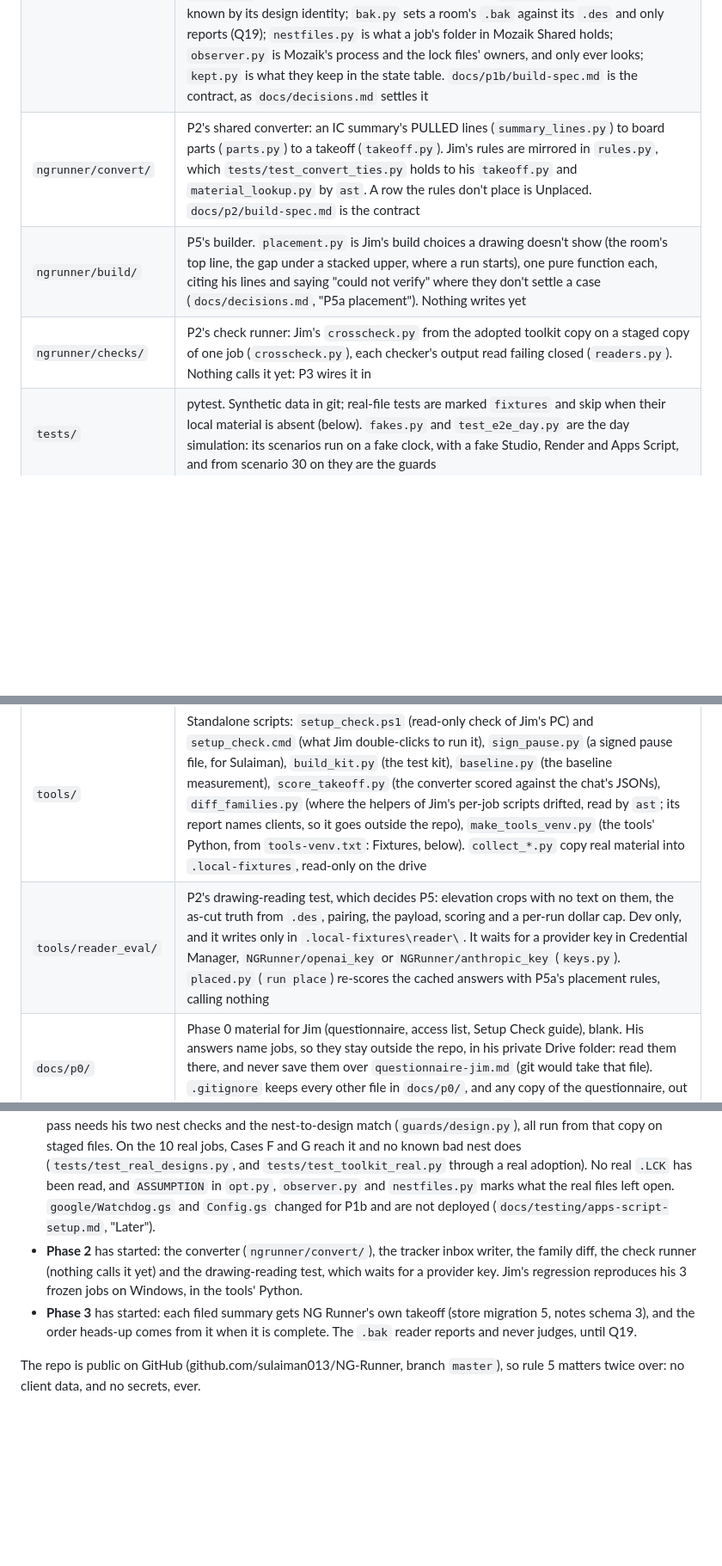
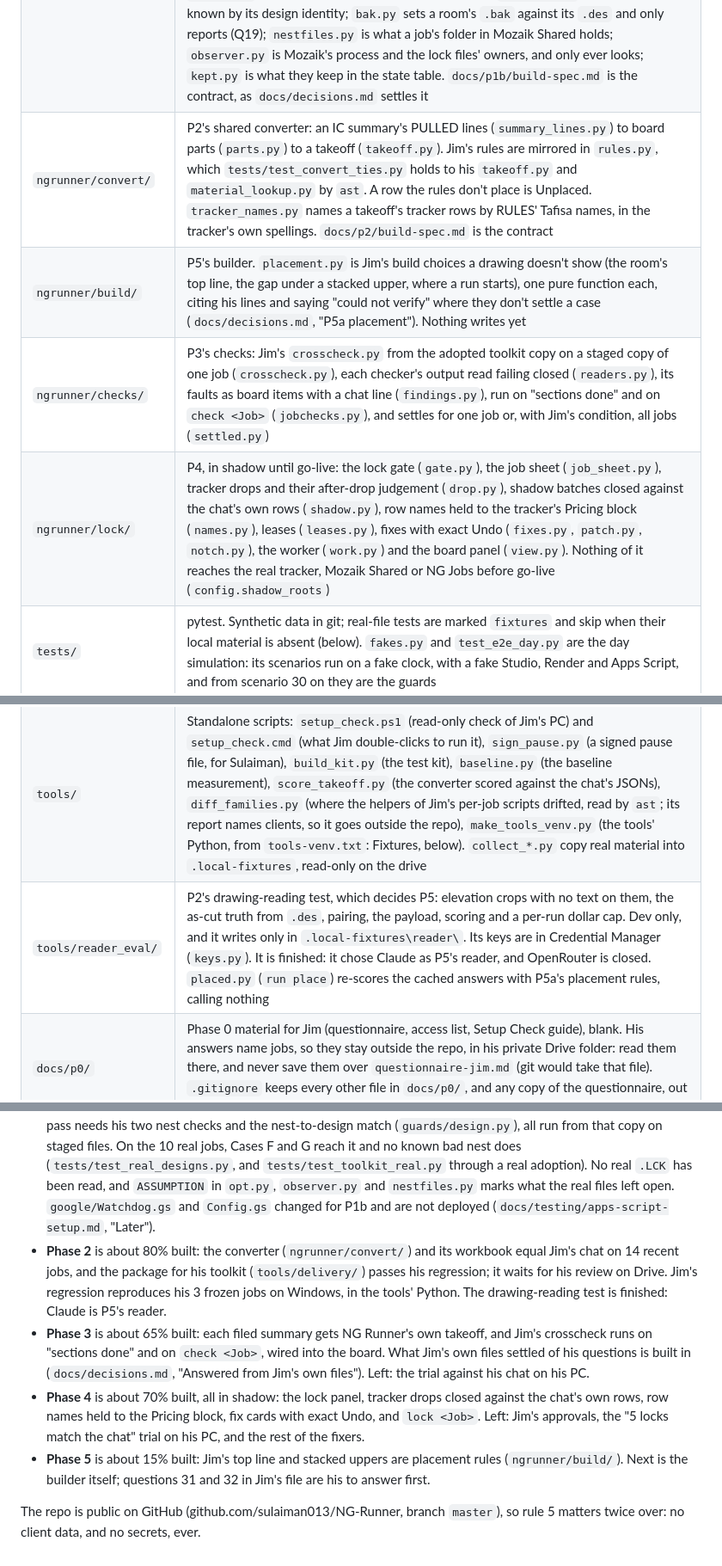
Before and after one commit to sulaiman013/NG-Runner, a Markdown page: AGENTS.md, 3 parts joined by grey strips. Shown at 86% size. Rendered like a GitHub page; blank space fills up the shorter version.

Commit message:
Bring AGENTS.md's layout and status up to date with Phases 3 to 5

```diff
--- a/AGENTS.md
+++ b/AGENTS.md
@@ -23,14 +23,15 @@ A Windows tray app for Jim Delany (owner, Inspired Closets LA), installed for hi
 |---|---|
 | `ngrunner/` | The app package. One module per concern (`writes.py`, `intake/`, `match.py`, …). The running app: `supervisor.py` (start-up, schedule, board and tray wiring), `intake/pipeline.py` (a Fab row through to a filed job, and that summary's takeoff), `interlock.py` (the P1a write check), `jobmodel.py` (store facts to board rows, tray and digest), `messenger.py` (sending and receipts), `canary.py` (proves a drive). `intake/studio_designs.py` reads Studio's Proposal tab for the design check. `toolkit.py` copies Jim's toolkit, adopts a copy only when his own regression is clean on it, and runs a script of the copy in a Job Object. `tracker_inbox.py` makes a tracker inbox batch from a takeoff and checks whether it landed; nothing drops one on Drive before P4's Lock |
 | `ngrunner/guards/` | Phase 1b's read-only guards. `watch.py` runs beside `pipeline.tick`: `scan.py` reads G: on a worker and `watch.py` takes what it found, with `takeoffs.py` (which takeoff the order heads-up comes from, and when it goes) and `lockcheck.py` (the lock pre-flight). `nest_state.py` is the verdict, one pure function; `tap.py`, `sheets.py`, `labels.py`, `headsup.py`, `tracker.py`, `preflight.py` and `opt.py` read and judge one kind of file each; `tool_checks.py` reads what Jim's two nest checks print; `design.py` is the nest-to-design match, through Jim's `des_cutlist`, with each room known by its design identity; `bak.py` sets a room's `.bak` against its `.des` and only reports (Q19); `nestfiles.py` is what a job's folder in Mozaik Shared holds; `observer.py` is Mozaik's process and the lock files' owners, and only ever looks; `kept.py` is what they keep in the state table. `docs/p1b/build-spec.md` is the contract, as `docs/decisions.md` settles it |
-| `ngrunner/convert/` | P2's shared converter: an IC summary's PULLED lines (`summary_lines.py`) to board parts (`parts.py`) to a takeoff (`takeoff.py`). Jim's rules are mirrored in `rules.py`, which `tests/test_convert_ties.py` holds to his `takeoff.py` and `material_lookup.py` by `ast`. A row the rules don't place is Unplaced. `docs/p2/build-spec.md` is the contract |
+| `ngrunner/convert/` | P2's shared converter: an IC summary's PULLED lines (`summary_lines.py`) to board parts (`parts.py`) to a takeoff (`takeoff.py`). Jim's rules are mirrored in `rules.py`, which `tests/test_convert_ties.py` holds to his `takeoff.py` and `material_lookup.py` by `ast`. A row the rules don't place is Unplaced. `tracker_names.py` names a takeoff's tracker rows by RULES' Tafisa names, in the tracker's own spellings. `docs/p2/build-spec.md` is the contract |
 | `ngrunner/build/` | P5's builder. `placement.py` is Jim's build choices a drawing doesn't show (the room's top line, the gap under a stacked upper, where a run starts), one pure function each, citing his lines and saying "could not verify" where they don't settle a case (`docs/decisions.md`, "P5a placement"). Nothing writes yet |
-| `ngrunner/checks/` | P2's check runner: Jim's `crosscheck.py` from the adopted toolkit copy on a staged copy of one job (`crosscheck.py`), each checker's output read failing closed (`readers.py`). Nothing calls it yet: P3 wires it in |
+| `ngrunner/checks/` | P3's checks: Jim's `crosscheck.py` from the adopted toolkit copy on a staged copy of one job (`crosscheck.py`), each checker's output read failing closed (`readers.py`), its faults as board items with a chat line (`findings.py`), run on "sections done" and on `check <Job>` (`jobchecks.py`), and settles for one job or, with Jim's condition, all jobs (`settled.py`) |
+| `ngrunner/lock/` | P4, in shadow until go-live: the lock gate (`gate.py`), the job sheet (`job_sheet.py`), tracker drops and their after-drop judgement (`drop.py`), shadow batches closed against the chat's own rows (`shadow.py`), row names held to the tracker's Pricing block (`names.py`), leases (`leases.py`), fixes with exact Undo (`fixes.py`, `patch.py`, `notch.py`), the worker (`work.py`) and the board panel (`view.py`). Nothing of it reaches the real tracker, Mozaik Shared or NG Jobs before go-live (`config.shadow_roots`) |
 | `tests/` | pytest. Synthetic data in git; real-file tests are marked `fixtures` and skip when their local material is absent (below). `fakes.py` and `test_e2e_day.py` are the day simulation: its scenarios run on a fake clock, with a fake Studio, Render and Apps Script, and from scenario 30 on they are the guards |
 | `google/` | The Apps Script bridge to Google: Fab Schedule export and edits, outbox, watchdog, prune (`README.md` there). Its tests in `google/test/` run under node, through `tests/test_fab.py` |
 | `installer/` | `install.ps1`, `uninstall.ps1`, the scheduled-task XML and the frozen build's entry scripts. `ngrunner.spec` at the root is the PyInstaller spec |
 | `tools/` | Standalone scripts: `setup_check.ps1` (read-only check of Jim's PC) and `setup_check.cmd` (what Jim double-clicks to run it), `sign_pause.py` (a signed pause file, for Sulaiman), `build_kit.py` (the test kit), `baseline.py` (the baseline measurement), `score_takeoff.py` (the converter scored against the chat's JSONs), `diff_families.py` (where the helpers of Jim's per-job scripts drifted, read by `ast`; its report names clients, so it goes outside the repo), `make_tools_venv.py` (the tools' Python, from `tools-venv.txt`: Fixtures, below). `collect_*.py` copy real material into `.local-fixtures`, read-only on the drive |
-| `tools/reader_eval/` | P2's drawing-reading test, which decides P5: elevation crops with no text on them, the as-cut truth from `.des`, pairing, the payload, scoring and a per-run dollar cap. Dev only, and it writes only in `.local-fixtures\reader\`. It waits for a provider key in Credential Manager, `NGRunner/openai_key` or `NGRunner/anthropic_key` (`keys.py`). `placed.py` (`run place`) re-scores the cached answers with P5a's placement rules, calling nothing |
+| `tools/reader_eval/` | P2's drawing-reading test, which decides P5: elevation crops with no text on them, the as-cut truth from `.des`, pairing, the payload, scoring and a per-run dollar cap. Dev only, and it writes only in `.local-fixtures\reader\`. Its keys are in Credential Manager (`keys.py`). It is finished: it chose Claude as P5's reader, and OpenRouter is closed. `placed.py` (`run place`) re-scores the cached answers with P5a's placement rules, calling nothing |
 | `docs/p0/` | Phase 0 material for Jim (questionnaire, access list, Setup Check guide), blank. His answers name jobs, so they stay outside the repo, in his private Drive folder: read them there, and never save them over `questionnaire-jim.md` (git would take that file). `.gitignore` keeps every other file in `docs/p0/`, and any copy of the questionnaire, out of git |
 | `docs/p1a/` | Phase 1a: `build-spec.md` and `integration-spec.md` (the contracts), `runbook.md` (running it on Jim's PC), `rules-lines.md` and `skill-update.md` (drafts for Jim's chat) |
 | `docs/p1b/`, `docs/p2/` | Each one's `build-spec.md`: the contract for P1b, and for P2 to P5, as `docs/decisions.md` settles it |
@@ -97,7 +98,9 @@ Nothing is installed on Jim's PC. On Sulaiman's PC a shadow run reads the real N
 
 - **Phase 1a** is about 97% built. The built `.exe` has filed real jobs from real Studio, Drive, Google and the job list into a stand-in NG Jobs, in shadow and then live, and the Apps Script runs on real Google in shadow mode. Filing into the real NG Jobs waits for the gates above, on Jim's PC.
 - **Phase 1b, the guards,** is built and wired, and has met real files: the programs on G:, and the 20 `.opt`, 30 `.des` and 7 `MozaikJob.UNS` of 10 real jobs. **"Nest checked" can now be reached,** once a copy of Jim's toolkit is adopted: a pass needs his two nest checks and the nest-to-design match (`guards/design.py`), all run from that copy on staged files. On the 10 real jobs, Cases F and G reach it and no known bad nest does (`tests/test_real_designs.py`, and `tests/test_toolkit_real.py` through a real adoption). No real `.LCK` has been read, and `ASSUMPTION` in `opt.py`, `observer.py` and `nestfiles.py` marks what the real files left open. `google/Watchdog.gs` and `Config.gs` changed for P1b and are not deployed (`docs/testing/apps-script-setup.md`, "Later").
-- **Phase 2** has started: the converter (`ngrunner/convert/`), the tracker inbox writer, the family diff, the check runner (nothing calls it yet) and the drawing-reading test, which waits for a provider key. Jim's regression reproduces his 3 frozen jobs on Windows, in the tools' Python.
-- **Phase 3** has started: each filed summary gets NG Runner's own takeoff (store migration 5, notes schema 3), and the order heads-up comes from it when it is complete. The `.bak` reader reports and never judges, until Q19.
+- **Phase 2** is about 80% built: the converter (`ngrunner/convert/`) and its workbook equal Jim's chat on 14 recent jobs, and the package for his toolkit (`tools/delivery/`) passes his regression; it waits for his review on Drive. Jim's regression reproduces his 3 frozen jobs on Windows, in the tools' Python. The drawing-reading test is finished: Claude is P5's reader.
+- **Phase 3** is about 65% built: each filed summary gets NG Runner's own takeoff, and Jim's crosscheck runs on "sections done" and on `check <Job>`, wired into the board. What Jim's own files settled of his questions is built in (`docs/decisions.md`, "Answered from Jim's own files"). Left: the trial against his chat on his PC.
+- **Phase 4** is about 70% built, all in shadow: the lock panel, tracker drops closed against the chat's own rows, row names held to the Pricing block, fix cards with exact Undo, and `lock <Job>`. Left: Jim's approvals, the "5 locks match the chat" trial on his PC, and the rest of the fixers.
+- **Phase 5** is about 15% built: Jim's top line and stacked uppers are placement rules (`ngrunner/build/`). Next is the builder itself; questions 31 and 32 in Jim's file are his to answer first.
 
 The repo is public on GitHub (github.com/sulaiman013/NG-Runner, branch `master`), so rule 5 matters twice over: no client data, and no secrets, ever.
```
